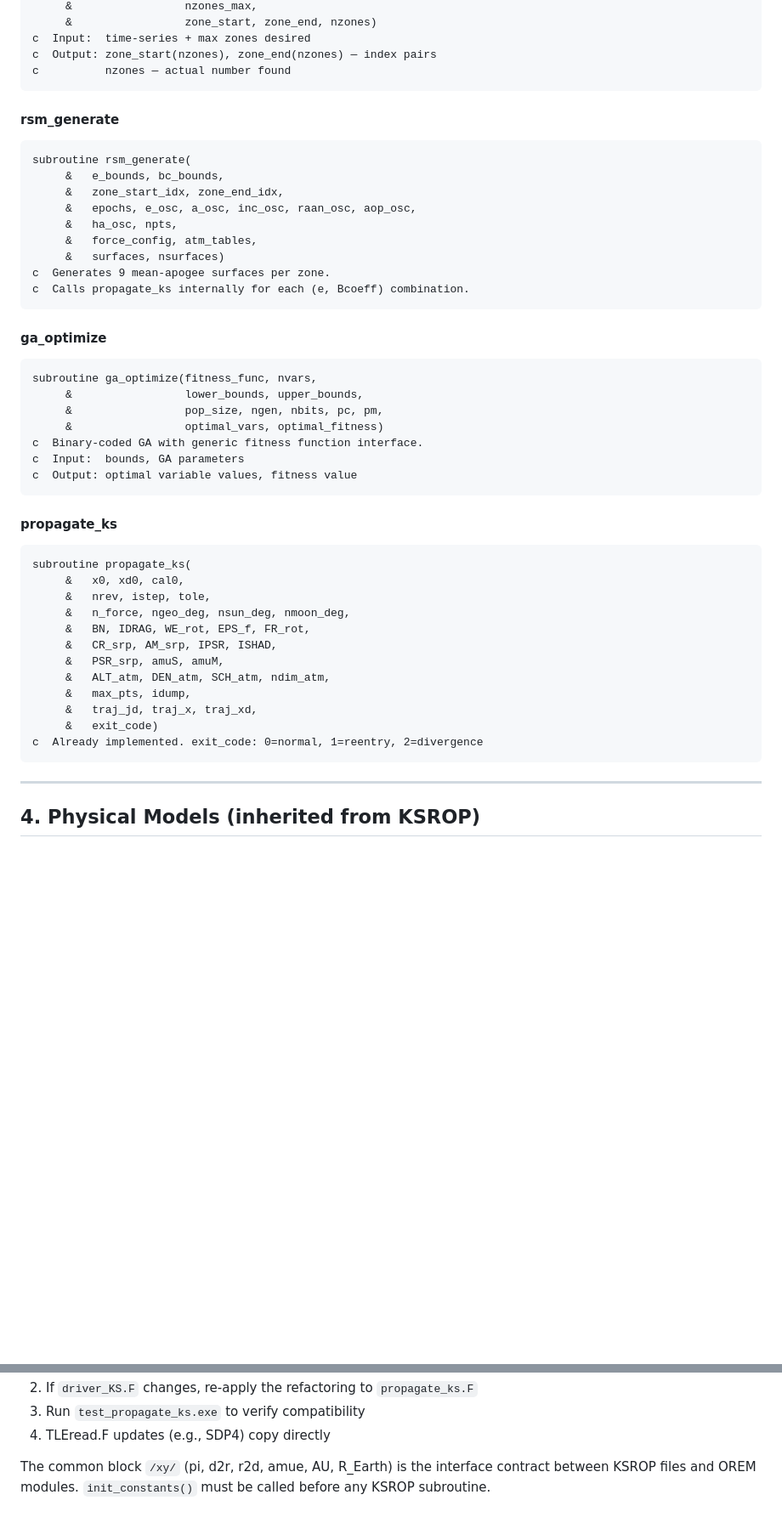
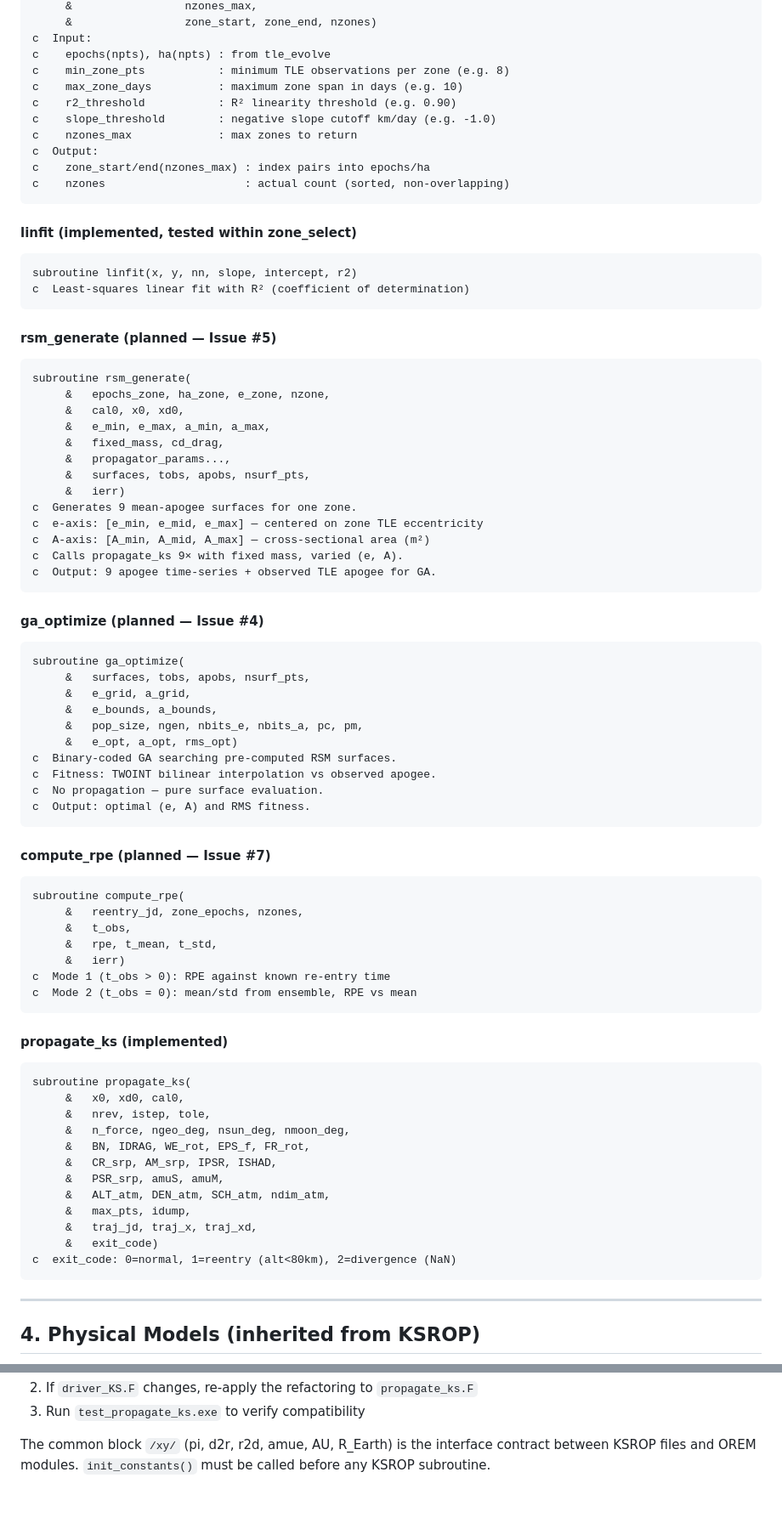
Before and after one commit to hari251086/OREM, a Markdown page: ARCHITECTURE.md, 2 parts joined by grey strips. Shown at 85% size. Rendered like a GitHub page; blank space fills up the shorter version.

````diff
--- a/ARCHITECTURE.md
+++ b/ARCHITECTURE.md
@@ -223,35 +243,66 @@ subroutine zone_select(epochs, ha_mean, lambda_s, npts,
      &                 nzones_max,
      &                 zone_start, zone_end, nzones)
-c  Input:  time-series + max zones desired
-c  Output: zone_start(nzones), zone_end(nzones) — index pairs
-c          nzones — actual number found
+c  Input:
+c    epochs(npts), ha(npts) : from tle_evolve
+c    min_zone_pts           : minimum TLE observations per zone (e.g. 8)
+c    max_zone_days          : maximum zone span in days (e.g. 10)
+c    r2_threshold           : R² linearity threshold (e.g. 0.90)
+c    slope_threshold        : negative slope cutoff km/day (e.g. -1.0)
+c    nzones_max             : max zones to return
+c  Output:
+c    zone_start/end(nzones_max) : index pairs into epochs/ha
+c    nzones                     : actual count (sorted, non-overlapping)
 ```
 
-#### rsm_generate
+#### linfit (implemented, tested within zone_select)
+```fortran
+subroutine linfit(x, y, nn, slope, intercept, r2)
+c  Least-squares linear fit with R² (coefficient of determination)
+```
+
+#### rsm_generate (planned — Issue #5)
 ```fortran
 subroutine rsm_generate(
-     &   e_bounds, bc_bounds,
-     &   zone_start_idx, zone_end_idx,
-     &   epochs, e_osc, a_osc, inc_osc, raan_osc, aop_osc,
-     &   ha_osc, npts,
-     &   force_config, atm_tables,
-     &   surfaces, nsurfaces)
-c  Generates 9 mean-apogee surfaces per zone.
-c  Calls propagate_ks internally for each (e, Bcoeff) combination.
+     &   epochs_zone, ha_zone, e_zone, nzone,
+     &   cal0, x0, xd0,
+     &   e_min, e_max, a_min, a_max,
+     &   fixed_mass, cd_drag,
+     &   propagator_params...,
+     &   surfaces, tobs, apobs, nsurf_pts,
+     &   ierr)
+c  Generates 9 mean-apogee surfaces for one zone.
+c  e-axis: [e_min, e_mid, e_max] — centered on zone TLE eccentricity
+c  A-axis: [A_min, A_mid, A_max] — cross-sectional area (m²)
+c  Calls propagate_ks 9× with fixed mass, varied (e, A).
+c  Output: 9 apogee time-series + observed TLE apogee for GA.
 ```
 
-#### ga_optimize
+#### ga_optimize (planned — Issue #4)
 ```fortran
-subroutine ga_optimize(fitness_func, nvars,
-     &                 lower_bounds, upper_bounds,
-     &                 pop_size, ngen, nbits, pc, pm,
-     &                 optimal_vars, optimal_fitness)
-c  Binary-coded GA with generic fitness function interface.
-c  Input:  bounds, GA parameters
-c  Output: optimal variable values, fitness value
+subroutine ga_optimize(
+     &   surfaces, tobs, apobs, nsurf_pts,
+     &   e_grid, a_grid,
+     &   e_bounds, a_bounds,
+     &   pop_size, ngen, nbits_e, nbits_a, pc, pm,
+     &   e_opt, a_opt, rms_opt)
+c  Binary-coded GA searching pre-computed RSM surfaces.
+c  Fitness: TWOINT bilinear interpolation vs observed apogee.
+c  No propagation — pure surface evaluation.
+c  Output: optimal (e, A) and RMS fitness.
 ```
 
-#### propagate_ks
+#### compute_rpe (planned — Issue #7)
+```fortran
+subroutine compute_rpe(
+     &   reentry_jd, zone_epochs, nzones,
+     &   t_obs,
+     &   rpe, t_mean, t_std,
+     &   ierr)
+c  Mode 1 (t_obs > 0): RPE against known re-entry time
+c  Mode 2 (t_obs = 0): mean/std from ensemble, RPE vs mean
+```
+
+#### propagate_ks (implemented)
 ```fortran
 subroutine propagate_ks(
      &   x0, xd0, cal0,
@@ -264,7 +315,7 @@ subroutine propagate_ks(
      &   max_pts, idump,
      &   traj_jd, traj_x, traj_xd,
      &   exit_code)
-c  Already implemented. exit_code: 0=normal, 1=reentry, 2=divergence
+c  exit_code: 0=normal, 1=reentry (alt<80km), 2=divergence (NaN)
 ```
 
 ---
@@ -475,5 +530,4 @@ The `ksrop/` directory contains files copied from the KSROP repo. When KSROP is
 2. If `driver_KS.F` changes, re-apply the refactoring to `propagate_ks.F`
 3. Run `test_propagate_ks.exe` to verify compatibility
-4. TLEread.F updates (e.g., SDP4) copy directly
 
 The common block `/xy/` (pi, d2r, r2d, amue, AU, R_Earth) is the interface contract between KSROP files and OREM modules. `init_constants()` must be called before any KSROP subroutine.
````
Also changed, not shown: other parts of ARCHITECTURE.md (+272 -248 lines).
